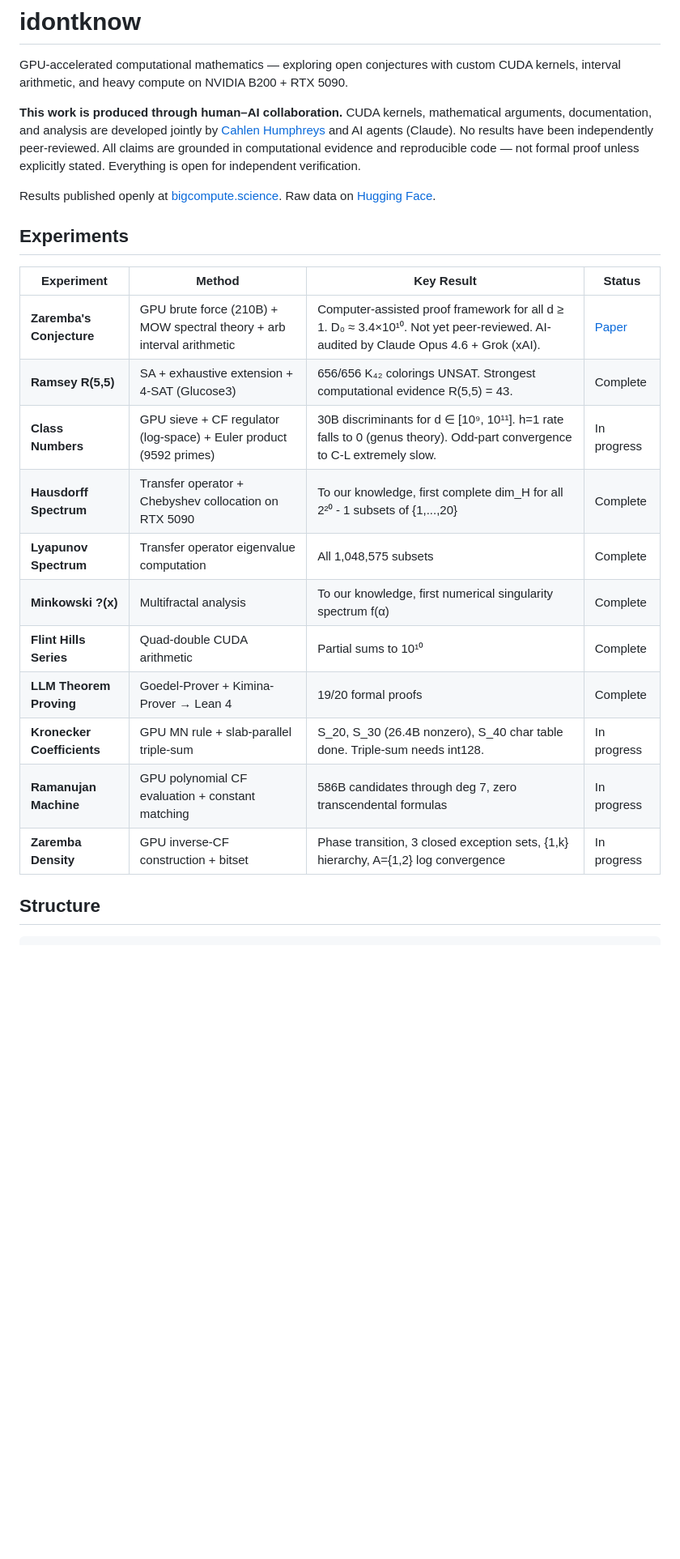
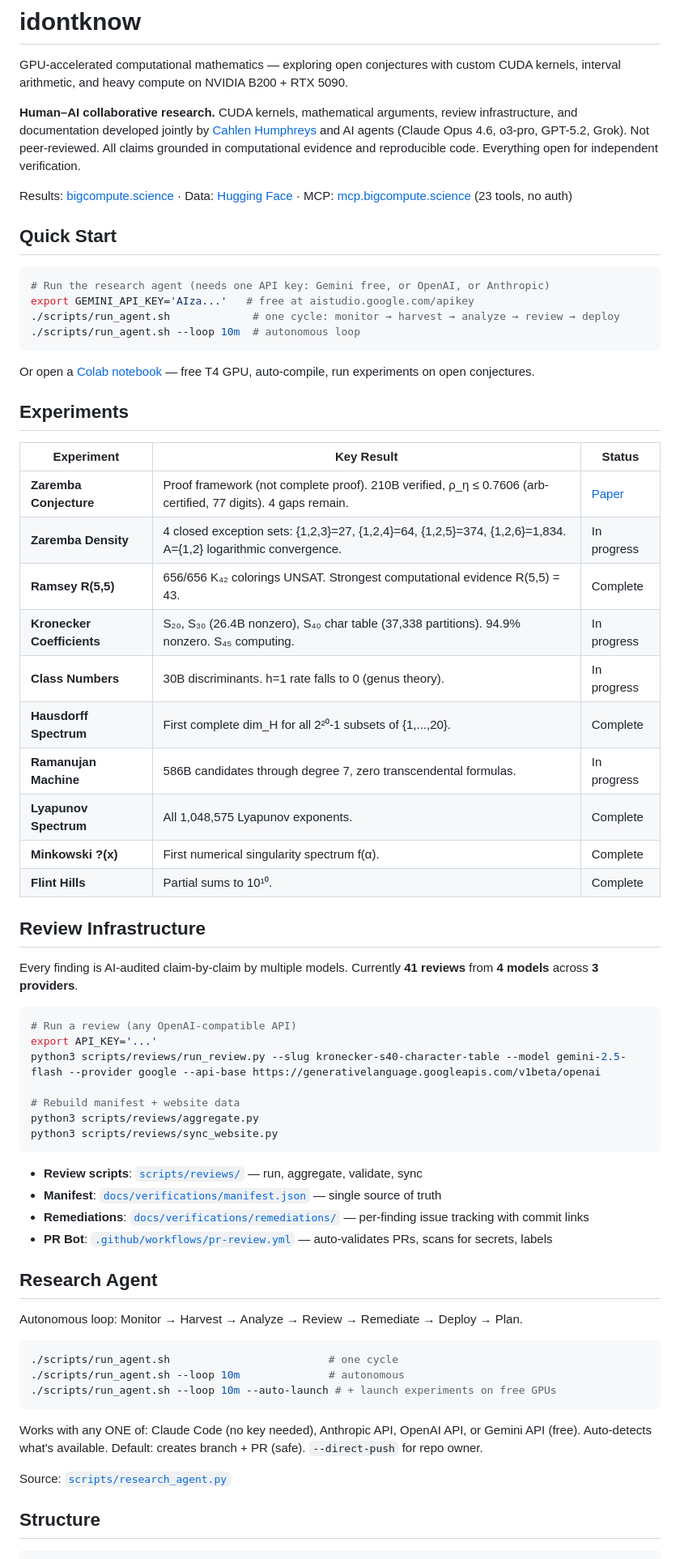
Before and after one commit to cahlen/idontknow, a Markdown page: README.md, the part around one of its changes. Shown at 81% size. Drawn GitHub-style; blank space fills up the shorter version.

````diff
--- a/README.md
+++ b/README.md
@@ -2,25 +2,68 @@
 
 GPU-accelerated computational mathematics — exploring open conjectures with custom CUDA kernels, interval arithmetic, and heavy compute on NVIDIA B200 + RTX 5090.
 
-**This work is produced through human–AI collaboration.** CUDA kernels, mathematical arguments, documentation, and analysis are developed jointly by [Cahlen Humphreys](https://github.com/cahlen) and AI agents (Claude). No results have been independently peer-reviewed. All claims are grounded in computational evidence and reproducible code — not formal proof unless explicitly stated. Everything is open for independent verification.
+**Human–AI collaborative research.** CUDA kernels, mathematical arguments, review infrastructure, and documentation developed jointly by [Cahlen Humphreys](https://github.com/cahlen) and AI agents (Claude Opus 4.6, o3-pro, GPT-5.2, Grok). Not peer-reviewed. All claims grounded in computational evidence and reproducible code. Everything open for independent verification.
 
-Results published openly at [bigcompute.science](https://bigcompute.science). Raw data on [Hugging Face](https://huggingface.co/cahlen).
+Results: [bigcompute.science](https://bigcompute.science) · Data: [Hugging Face](https://huggingface.co/cahlen) · MCP: [mcp.bigcompute.science](https://mcp.bigcompute.science/mcp) (23 tools, no auth)
+
+## Quick Start
+
+```bash
+# Run the research agent (needs one API key: Gemini free, or OpenAI, or Anthropic)
+export GEMINI_API_KEY='AIza...'   # free at aistudio.google.com/apikey
+./scripts/run_agent.sh             # one cycle: monitor → harvest → analyze → review → deploy
+./scripts/run_agent.sh --loop 10m  # autonomous loop
+```
+
+Or open a [Colab notebook](https://colab.research.google.com/github/cahlen/bigcompute.science/blob/main/public/notebooks/bigcompute_research_agent.ipynb) — free T4 GPU, auto-compile, run experiments on open conjectures.
 
 ## Experiments
 
-| Experiment | Method | Key Result | Status |
-|---|---|---|---|
-| **Zaremba's Conjecture** | GPU brute force (210B) + MOW spectral theory + arb interval arithmetic | Computer-assisted proof framework for all d ≥ 1. D₀ ≈ 3.4×10¹⁰.  Not yet peer-reviewed. AI-audited by Claude Opus 4.6 + Grok (xAI). | [Paper](paper/zaremba-proof.pdf) |
-| **Ramsey R(5,5)** | SA + exhaustive extension + 4-SAT (Glucose3) | 656/656 K₄₂ colorings UNSAT. Strongest computational evidence R(5,5) = 43. | Complete |
-| **Class Numbers** | GPU sieve + CF regulator (log-space) + Euler product (9592 primes) | 30B discriminants for d ∈ [10⁹, 10¹¹]. h=1 rate falls to 0 (genus theory). Odd-part convergence to C-L extremely slow. | In progress |
-| **Hausdorff Spectrum** | Transfer operator + Chebyshev collocation on RTX 5090 | To our knowledge, first complete dim_H for all 2²⁰ - 1 subsets of {1,...,20} | Complete |
-| **Lyapunov Spectrum** | Transfer operator eigenvalue computation | All 1,048,575 subsets | Complete |
-| **Minkowski ?(x)** | Multifractal analysis | To our knowledge, first numerical singularity spectrum f(α) | Complete |
-| **Flint Hills Series** | Quad-double CUDA arithmetic | Partial sums to 10¹⁰ | Complete |
-| **LLM Theorem Proving** | Goedel-Prover + Kimina-Prover → Lean 4 | 19/20 formal proofs | Complete |
-| **Kronecker Coefficients** | GPU MN rule + slab-parallel triple-sum | S_20, S_30 (26.4B nonzero), S_40 char table done. Triple-sum needs int128. | In progress |
-| **Ramanujan Machine** | GPU polynomial CF evaluation + constant matching | 586B candidates through deg 7, zero transcendental formulas | In progress |
-| **Zaremba Density** | GPU inverse-CF construction + bitset | Phase transition, 3 closed exception sets, {1,k} hierarchy, A={1,2} log convergence | In progress |
+| Experiment | Key Result | Status |
+|---|---|---|
+| **Zaremba Conjecture** | Proof framework (not complete proof). 210B verified, ρ_η ≤ 0.7606 (arb-certified, 77 digits). 4 gaps remain. | [Paper](paper/zaremba-proof.pdf) |
+| **Zaremba Density** | 4 closed exception sets: {1,2,3}=27, {1,2,4}=64, {1,2,5}=374, {1,2,6}=1,834. A={1,2} logarithmic convergence. | In progress |
+| **Ramsey R(5,5)** | 656/656 K₄₂ colorings UNSAT. Strongest computational evidence R(5,5) = 43. | Complete |
+| **Kronecker Coefficients** | S₂₀, S₃₀ (26.4B nonzero), S₄₀ char table (37,338 partitions). 94.9% nonzero. S₄₅ computing. | In progress |
+| **Class Numbers** | 30B discriminants. h=1 rate falls to 0 (genus theory). | In progress |
+| **Hausdorff Spectrum** | First complete dim_H for all 2²⁰-1 subsets of {1,...,20}. | Complete |
+| **Ramanujan Machine** | 586B candidates through degree 7, zero transcendental formulas. | In progress |
+| **Lyapunov Spectrum** | All 1,048,575 Lyapunov exponents. | Complete |
+| **Minkowski ?(x)** | First numerical singularity spectrum f(α). | Complete |
+| **Flint Hills** | Partial sums to 10¹⁰. | Complete |
+
+## Review Infrastructure
+
+Every finding is AI-audited claim-by-claim by multiple models. Currently **41 reviews** from **4 models** across **3 providers**.
+
+```bash
+# Run a review (any OpenAI-compatible API)
+export API_KEY='...'
+python3 scripts/reviews/run_review.py --slug kronecker-s40-character-table --model gemini-2.5-flash --provider google --api-base https://generativelanguage.googleapis.com/v1beta/openai
+
+# Rebuild manifest + website data
+python3 scripts/reviews/aggregate.py
+python3 scripts/reviews/sync_website.py
+```
+
+- **Review scripts**: [`scripts/reviews/`](scripts/reviews/) — run, aggregate, validate, sync
+- **Manifest**: [`docs/verifications/manifest.json`](docs/verifications/manifest.json) — single source of truth
+- **Remediations**: [`docs/verifications/remediations/`](docs/verifications/remediations/) — per-finding issue tracking with commit links
+- **PR Bot**: [`.github/workflows/pr-review.yml`](.github/workflows/pr-review.yml) — auto-validates PRs, scans for secrets, labels
+
+## Research Agent
+
+Autonomous loop: Monitor → Harvest → Analyze → Review → Remediate → Deploy → Plan.
+
+```bash
+./scripts/run_agent.sh                         # one cycle
+./scripts/run_agent.sh --loop 10m              # autonomous
+./scripts/run_agent.sh --loop 10m --auto-launch # + launch experiments on free GPUs
+```
+
+Works with any ONE of: Claude Code (no key needed), Anthropic API, OpenAI API, or Gemini API (free). Auto-detects what's available. Default: creates branch + PR (safe). `--direct-push` for repo owner.
+
+Source: [`scripts/research_agent.py`](scripts/research_agent.py)
 
 ## Structure
 
````
Also changed, not shown: other parts of README.md (+19 -47 lines).
